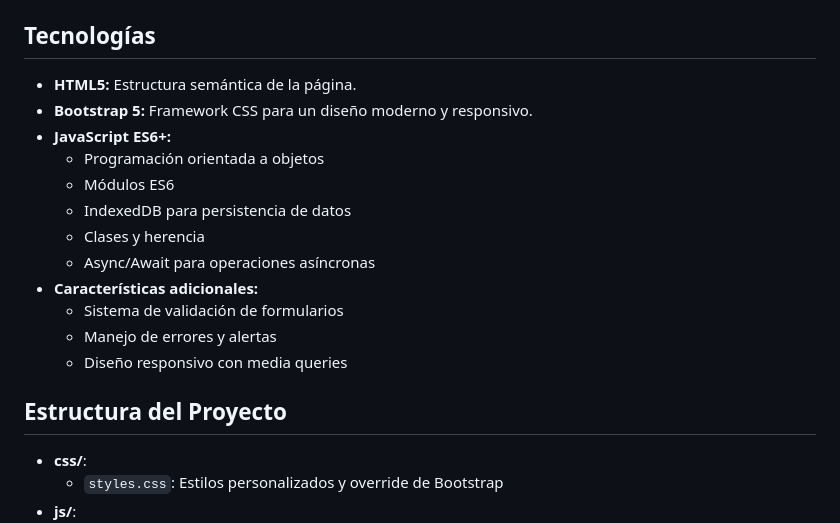
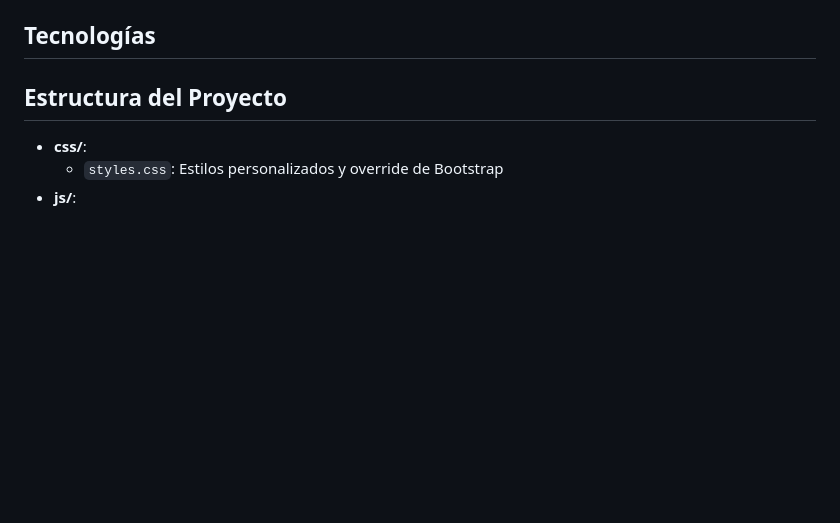
Before and after one commit to JmAtochePascual/Administrador-de-Pacientes, a Markdown page: README.md, the part around the change. Drawn GitHub-style; blank space fills up the shorter version.

Commit message:
feat: :memo: Update readme

```diff
--- a/README.md
+++ b/README.md
@@ -14,19 +14,6 @@ Este proyecto es un administrador de citas veterinarias que permite gestionar de
 - **Gestión completa de citas:** CRUD completo (Crear, Leer, Actualizar y Eliminar) para las citas veterinarias.
 
 ## Tecnologías
-
-- **HTML5:** Estructura semántica de la página.
-- **Bootstrap 5:** Framework CSS para un diseño moderno y responsivo.
-- **JavaScript ES6+:**
-  - Programación orientada a objetos
-  - Módulos ES6
-  - IndexedDB para persistencia de datos
-  - Clases y herencia
-  - Async/Await para operaciones asíncronas
-- **Características adicionales:**
-  - Sistema de validación de formularios
-  - Manejo de errores y alertas
-  - Diseño responsivo con media queries
 
 ## Estructura del Proyecto
 
```
